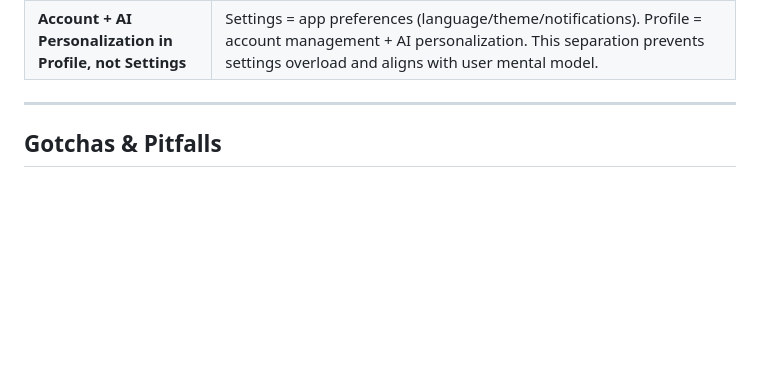
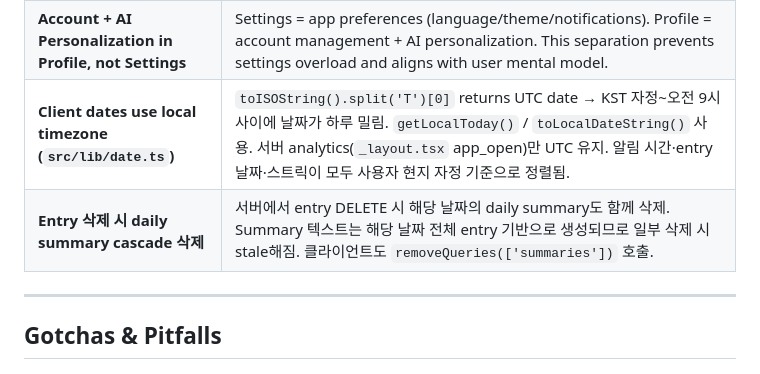
Before and after one commit to arkenstone-lab/Miriel-App, a Markdown page: CLAUDE.md, the part around the change. Rendered like a GitHub page; blank space fills up the shorter version.

Commit message:
docs: add local timezone and cascade summary deletion to design decisions

```diff
--- a/CLAUDE.md
+++ b/CLAUDE.md
@@ -273,6 +273,8 @@ These decisions have architectural implications. Violating them will cause bugs
 | **Data export: user-friendly schema only** | `GET /auth/export` returns JSON with no internal IDs (no UUIDs, no source_entry_id). Fields mapped to user-facing names (raw_text→content, period_start→date). Prevents DB schema reverse-engineering. |
 | **Signup ToS/Privacy consent** | Signup form requires mandatory checkbox agreeing to Terms of Service + Privacy Policy. Includes pre-consent for future cookies/analytics and promotional emails (opt-out available). |
 | **Account + AI Personalization in Profile, not Settings** | Settings = app preferences (language/theme/notifications). Profile = account management + AI personalization. This separation prevents settings overload and aligns with user mental model. |
+| **Client dates use local timezone (`src/lib/date.ts`)** | `toISOString().split('T')[0]` returns UTC date → KST 자정~오전 9시 사이에 날짜가 하루 밀림. `getLocalToday()` / `toLocalDateString()` 사용. 서버 analytics(`_layout.tsx` app_open)만 UTC 유지. 알림 시간·entry 날짜·스트릭이 모두 사용자 현지 자정 기준으로 정렬됨. |
+| **Entry 삭제 시 daily summary cascade 삭제** | 서버에서 entry DELETE 시 해당 날짜의 daily summary도 함께 삭제. Summary 텍스트는 해당 날짜 전체 entry 기반으로 생성되므로 일부 삭제 시 stale해짐. 클라이언트도 `removeQueries(['summaries'])` 호출. |
 
 ---
 
```
Also changed, not shown: docs/architecture.md (+1 -1 lines).
